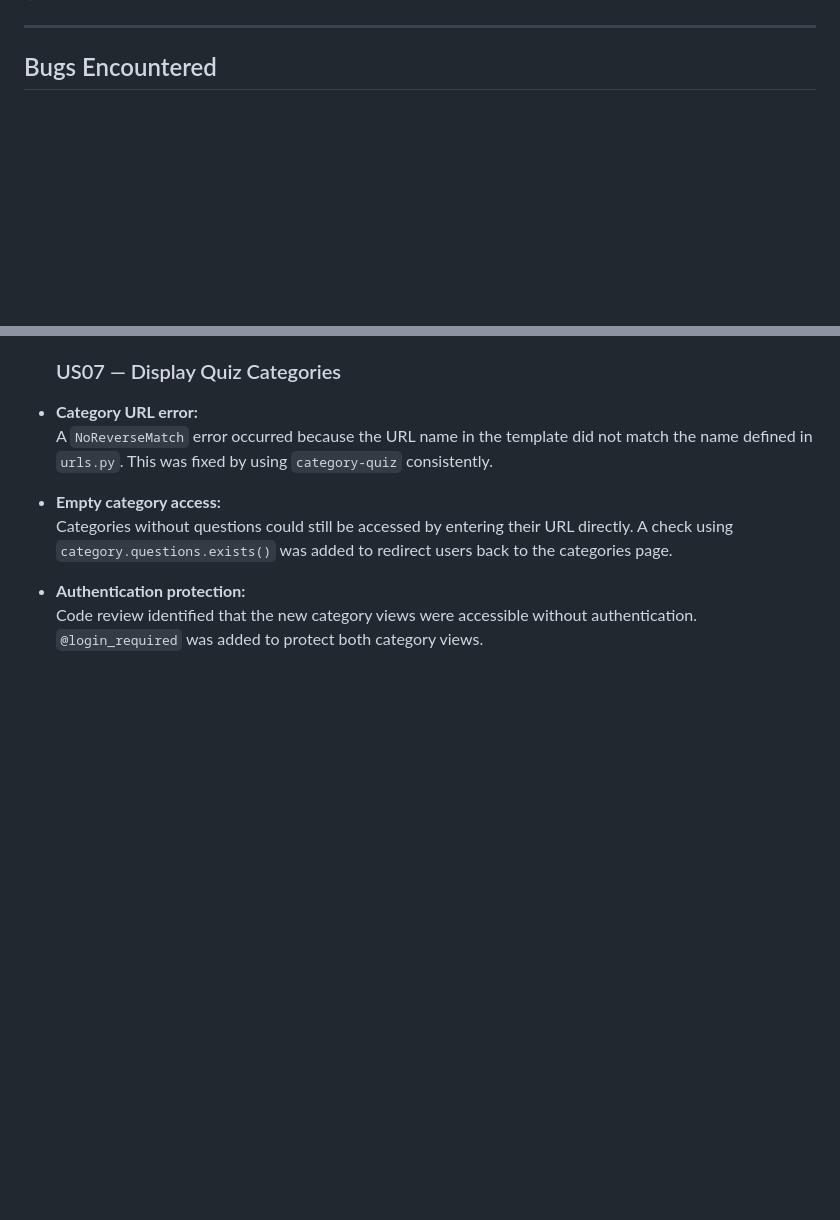
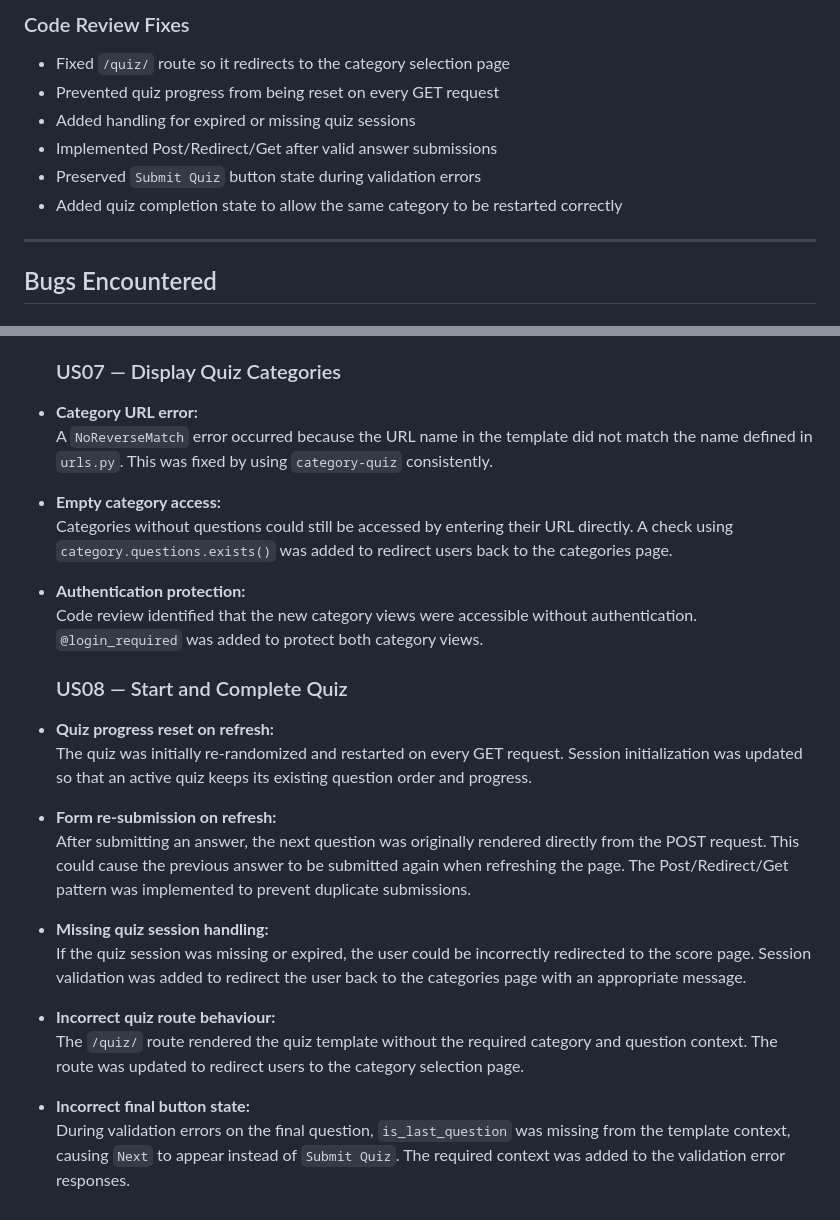
Before and after one commit to 11florin/tachoquiz-backend-django, a Markdown page: README.md, 2 parts joined by grey strips. Drawn GitHub-style; blank space fills up the shorter version.

Commit message:
Update README.md with us08

```diff
--- a/README.md
+++ b/README.md
@@ -426,3 +493,11 @@ Empty categories are handled appropriately to prevent users from starting a quiz
+### Code Review Fixes
+
+- Fixed `/quiz/` route so it redirects to the category selection page
+- Prevented quiz progress from being reset on every GET request
+- Added handling for expired or missing quiz sessions
+- Implemented Post/Redirect/Get after valid answer submissions
+- Preserved `Submit Quiz` button state during validation errors
+- Added quiz completion state to allow the same category to be restarted correctly
 
 ---
 
@@ -459,3 +534,20 @@ Empty categories are handled appropriately to prevent users from starting a quiz
 
 - **Authentication protection:**
   Code review identified that the new category views were accessible without authentication. `@login_required` was added to protect both category views.
+
+  ### US08 — Start and Complete Quiz
+
+- **Quiz progress reset on refresh:**
+  The quiz was initially re-randomized and restarted on every GET request. Session initialization was updated so that an active quiz keeps its existing question order and progress.
+
+- **Form re-submission on refresh:**
+  After submitting an answer, the next question was originally rendered directly from the POST request. This could cause the previous answer to be submitted again when refreshing the page. The Post/Redirect/Get pattern was implemented to prevent duplicate submissions.
+
+- **Missing quiz session handling:**
+  If the quiz session was missing or expired, the user could be incorrectly redirected to the score page. Session validation was added to redirect the user back to the categories page with an appropriate message.
+
+- **Incorrect quiz route behaviour:**
+  The `/quiz/` route rendered the quiz template without the required category and question context. The route was updated to redirect users to the category selection page.
+
+- **Incorrect final button state:**
+  During validation errors on the final question, `is_last_question` was missing from the template context, causing `Next` to appear instead of `Submit Quiz`. The required context was added to the validation error responses.
```
Also changed, not shown: other parts of README.md (+68 -1 lines).
